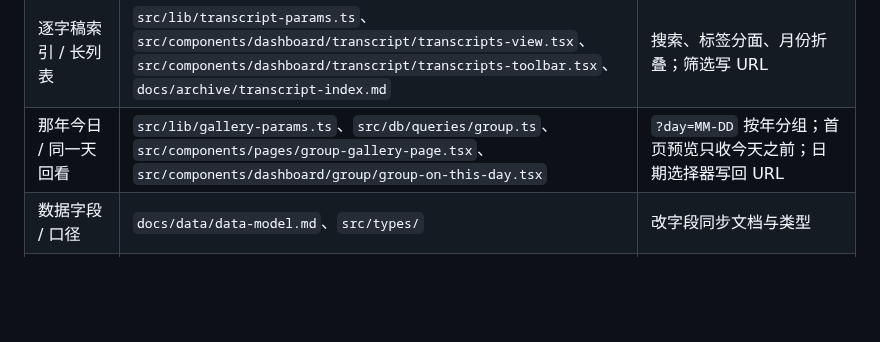
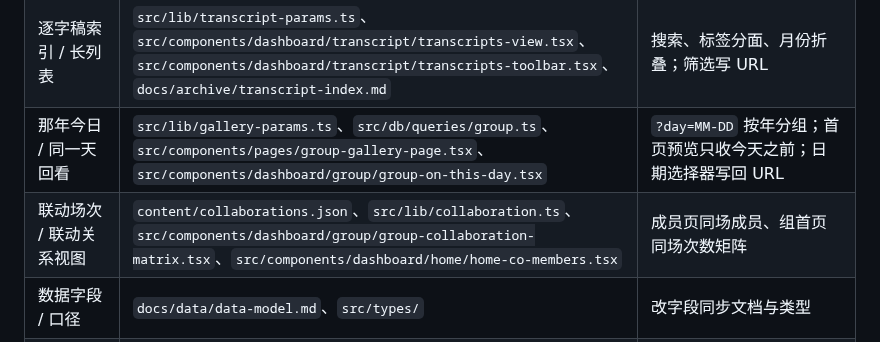
Before and after one commit to Chilfish/yumemita-stream-dashboard, a Markdown page: docs/engineering/code-map.md, the part around the change. GitHub-like rendering; blank space fills up the shorter version.

```diff
--- a/docs/engineering/code-map.md
+++ b/docs/engineering/code-map.md
@@ -23,6 +23,7 @@
 | 逐字稿 | `content/transcripts/`、`scripts/publish-transcripts.ts`、`src/components/dashboard/transcript/transcript-view.tsx`、`transcript-appendix.tsx`、`src/lib/preferences.ts` | 手写 Markdown，发布到 R2；附录默认折叠，展开后中日对照按语言挂载、默认中文，偏好存本地 |
 | 逐字稿索引 / 长列表 | `src/lib/transcript-params.ts`、`src/components/dashboard/transcript/transcripts-view.tsx`、`src/components/dashboard/transcript/transcripts-toolbar.tsx`、`docs/archive/transcript-index.md` | 搜索、标签分面、月份折叠；筛选写 URL |
 | 那年今日 / 同一天回看 | `src/lib/gallery-params.ts`、`src/db/queries/group.ts`、`src/components/pages/group-gallery-page.tsx`、`src/components/dashboard/group/group-on-this-day.tsx` | `?day=MM-DD` 按年分组；首页预览只收今天之前；日期选择器写回 URL |
+| 联动场次 / 联动关系视图 | `content/collaborations.json`、`src/lib/collaboration.ts`、`src/components/dashboard/group/group-collaboration-matrix.tsx`、`src/components/dashboard/home/home-co-members.tsx` | 成员页同场成员、组首页同场次数矩阵 |
 | 数据字段 / 口径 | `docs/data/data-model.md`、`src/types/` | 改字段同步文档与类型 |
 | 会员限定公开范围 | `src/lib/visibility.ts`、`src/lib/member-access.ts`、`src/db/queries/shared.ts` | 元数据（封面 / 标题 / 时间）公开；派生指标清零，单场复用详情模板 |
 | 未来日程 / 管理端 | `src/pages/admin/schedule.astro`、`src/pages/api/admin/schedule.ts`、`src/lib/schedule.ts`、`src/lib/admin-auth.ts`、`.agents/skills/schedule-maintenance/SKILL.md` | 手工日程、类型与鉴权；接口见 [schedule-admin.md](./schedule-admin.md) |
```
Also changed, not shown: docs/planning/backlog.md (+0 -1 lines), docs/planning/collaboration-streams.md (+26 -3 lines).
